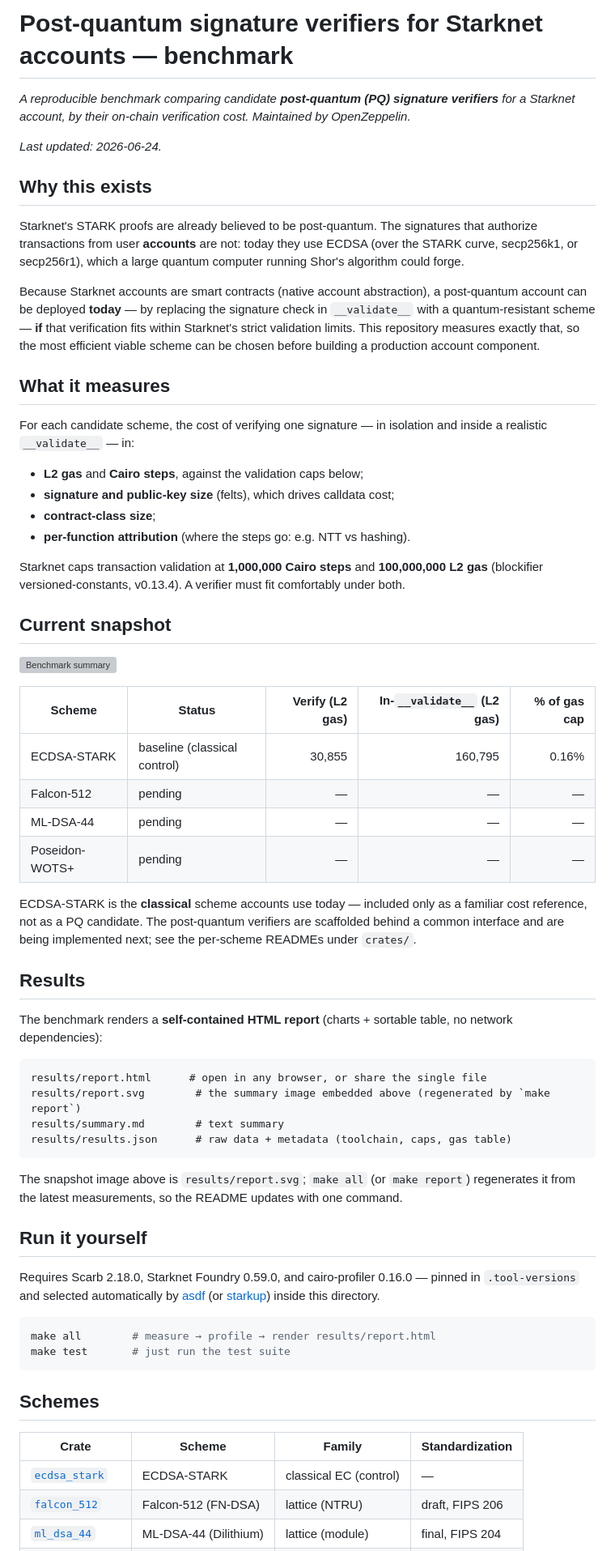
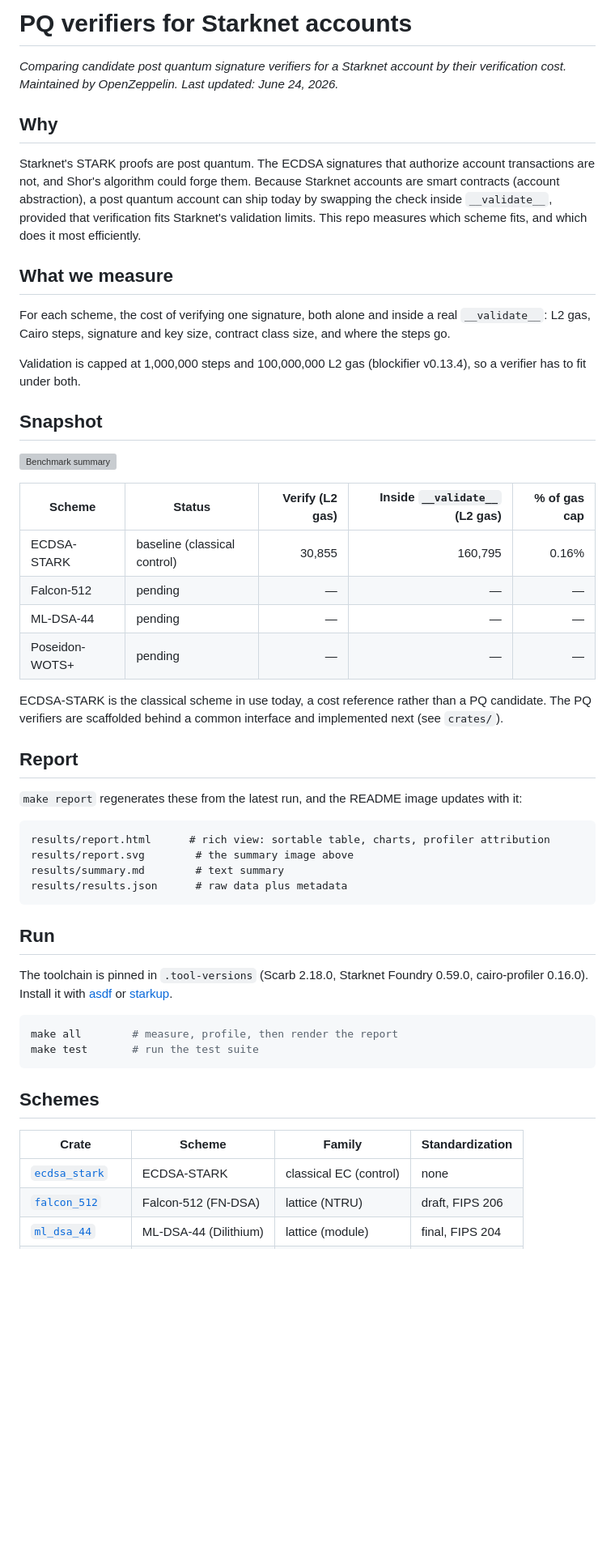
Before and after one commit to ericnordelo/pq-verifiers, a Markdown page: README.md, the part around one of its changes. Shown at 81% size. Rendered like a GitHub page; blank space fills up the shorter version; grey boxes are pictures that could not be loaded.

Commit message:
feat: update README

````diff
--- a/README.md
+++ b/README.md
@@ -1,80 +1,66 @@
-# Post-quantum signature verifiers for Starknet accounts — benchmark
+# PQ verifiers for Starknet accounts
 
-_A reproducible benchmark comparing candidate **post-quantum (PQ) signature verifiers** for a
-Starknet account, by their on-chain verification cost. Maintained by OpenZeppelin._
+_Comparing candidate post quantum signature verifiers for a Starknet account by their
+verification cost. Maintained by OpenZeppelin. Last updated: June 24, 2026._
 
-_Last updated: 2026-06-24._
+## Why
 
-## Why this exists
+Starknet's STARK proofs are post quantum. The ECDSA signatures that authorize account
+transactions are not, and Shor's algorithm could forge them. Because Starknet accounts are
+smart contracts (account abstraction), a post quantum account can ship today by swapping the
+check inside `__validate__`, provided that verification fits Starknet's validation limits.
+This repo measures which scheme fits, and which does it most efficiently.
 
-Starknet's STARK proofs are already believed to be post-quantum. The signatures that authorize
-transactions from user **accounts** are not: today they use ECDSA (over the STARK curve,
-secp256k1, or secp256r1), which a large quantum computer running Shor's algorithm could forge.
+## What we measure
 
-Because Starknet accounts are smart contracts (native account abstraction), a post-quantum
-account can be deployed **today** — by replacing the signature check in `__validate__` with a
-quantum-resistant scheme — **if** that verification fits within Starknet's strict validation
-limits. This repository measures exactly that, so the most efficient viable scheme can be
-chosen before building a production account component.
+For each scheme, the cost of verifying one signature, both alone and inside a real
+`__validate__`: L2 gas, Cairo steps, signature and key size, contract class size, and where
+the steps go.
 
-## What it measures
+Validation is capped at 1,000,000 steps and 100,000,000 L2 gas (blockifier v0.13.4), so a
+verifier has to fit under both.
 
-For each candidate scheme, the cost of verifying one signature — in isolation and inside a
-realistic `__validate__` — in:
-
-- **L2 gas** and **Cairo steps**, against the validation caps below;
-- **signature and public-key size** (felts), which drives calldata cost;
-- **contract-class size**;
-- **per-function attribution** (where the steps go: e.g. NTT vs hashing).
-
-Starknet caps transaction validation at **1,000,000 Cairo steps** and **100,000,000 L2 gas**
-(blockifier versioned-constants, v0.13.4). A verifier must fit comfortably under both.
-
-## Current snapshot
+## Snapshot
 
 ![Benchmark summary](results/report.svg)
 
-| Scheme | Status | Verify (L2 gas) | In-`__validate__` (L2 gas) | % of gas cap |
+| Scheme | Status | Verify (L2 gas) | Inside `__validate__` (L2 gas) | % of gas cap |
 |---|---|--:|--:|--:|
 | ECDSA-STARK | baseline (classical control) | 30,855 | 160,795 | 0.16% |
 | Falcon-512 | pending | — | — | — |
 | ML-DSA-44 | pending | — | — | — |
 | Poseidon-WOTS+ | pending | — | — | — |
 
-ECDSA-STARK is the **classical** scheme accounts use today — included only as a familiar
-cost reference, not as a PQ candidate. The post-quantum verifiers are scaffolded behind a
-common interface and are being implemented next; see the per-scheme READMEs under `crates/`.
+ECDSA-STARK is the classical scheme in use today, a cost reference rather than a PQ
+candidate. The PQ verifiers are scaffolded behind a common interface and implemented next
+(see `crates/`).
 
-## Results
+## Report
 
-The benchmark renders a **self-contained HTML report** (charts + sortable table, no network
-dependencies):
+`make report` regenerates these from the latest run, and the README image updates with it:
 
 ```
-results/report.html      # open in any browser, or share the single file
-results/report.svg        # the summary image embedded above (regenerated by `make report`)
+results/report.html      # rich view: sortable table, charts, profiler attribution
+results/report.svg        # the summary image above
 results/summary.md        # text summary
-results/results.json      # raw data + metadata (toolchain, caps, gas table)
+results/results.json      # raw data plus metadata
 ```
 
-The snapshot image above is `results/report.svg`; `make all` (or `make report`) regenerates
-it from the latest measurements, so the README updates with one command.
+## Run
 
-## Run it yourself
-
-Requires Scarb 2.18.0, Starknet Foundry 0.59.0, and cairo-profiler 0.16.0 — pinned in
-`.tool-versions` and selected automatically by [asdf](https://asdf-vm.com) (or
-[starkup](https://github.com/software-mansion/starkup)) inside this directory.
+The toolchain is pinned in `.tool-versions` (Scarb 2.18.0, Starknet Foundry 0.59.0,
+cairo-profiler 0.16.0). Install it with [asdf](https://asdf-vm.com) or
+[starkup](https://github.com/software-mansion/starkup).
 
 ```bash
-make all        # measure → profile → render results/report.html
-make test       # just run the test suite
+make all        # measure, profile, then render the report
+make test       # run the test suite
 ```
 
 ## Schemes
 
 | Crate | Scheme | Family | Standardization |
 |---|---|---|---|
-| [`ecdsa_stark`](crates/ecdsa_stark) | ECDSA-STARK | classical EC (control) | — |
+| [`ecdsa_stark`](crates/ecdsa_stark) | ECDSA-STARK | classical EC (control) | none |
 | [`falcon_512`](crates/falcon_512) | Falcon-512 (FN-DSA) | lattice (NTRU) | draft, FIPS 206 |
 | [`ml_dsa_44`](crates/ml_dsa_44) | ML-DSA-44 (Dilithium) | lattice (module) | final, FIPS 204 |
````
Also changed, not shown: other parts of README.md (+20 -25 lines).
